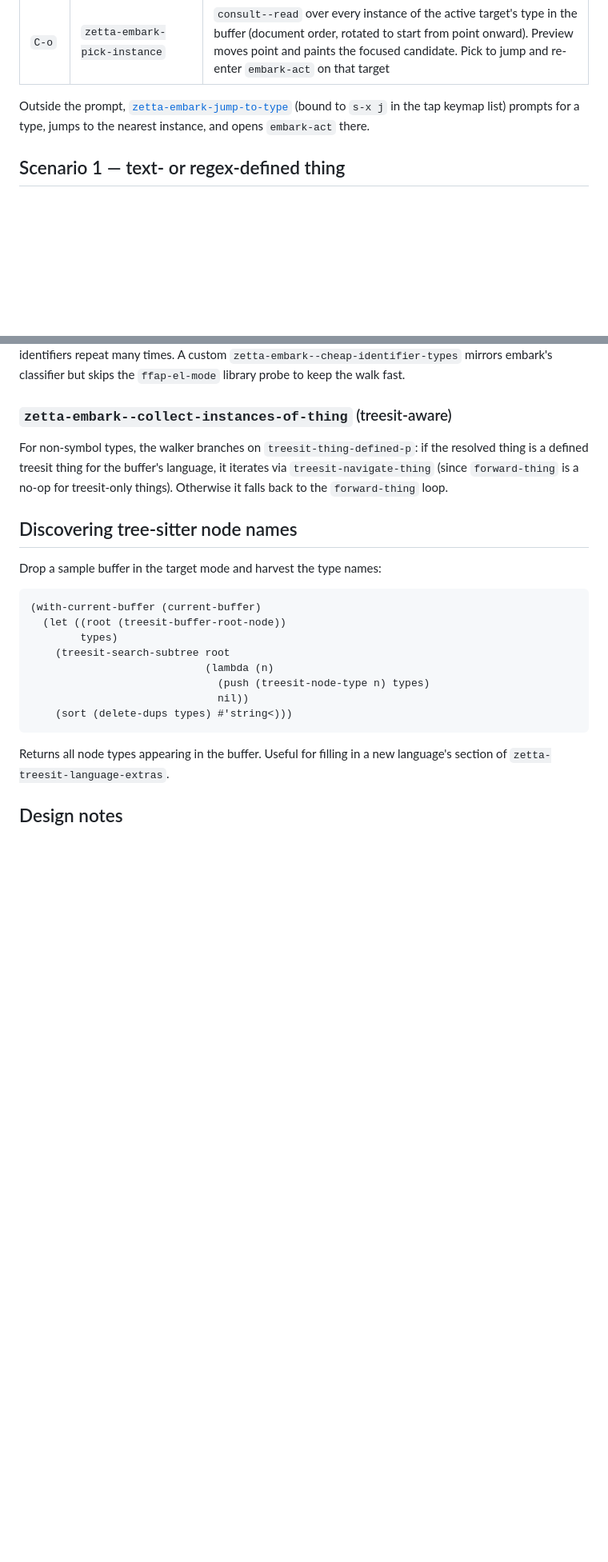
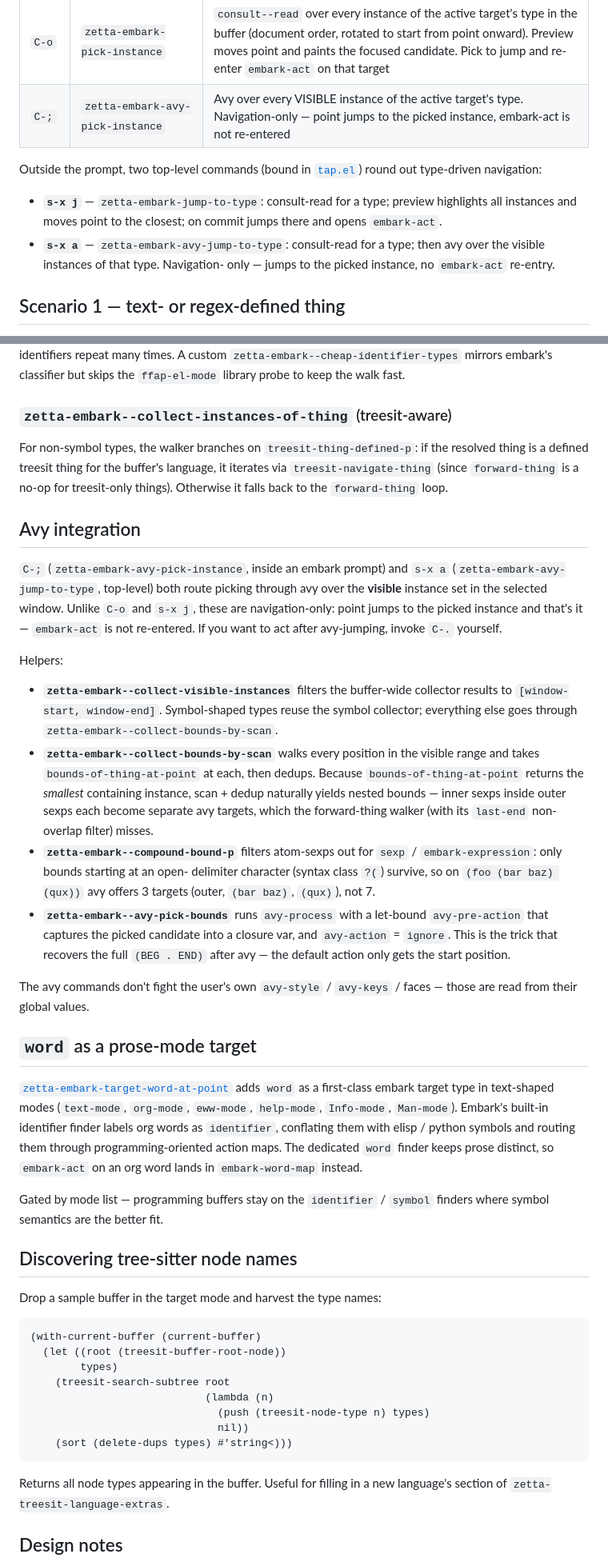
Before and after one commit to chiply/.zetta.d, a Markdown page: docs/type-bridges.md, 2 parts joined by grey strips. Shown at 80% size. Drawn GitHub-style; blank space fills up the shorter version.

Commit message:
docs(type-bridges): avy commands, scan walker, word finder
- Add `C-;' row to the embark prompt commands table.
- Re-cast the "outside the prompt" paragraph as a two-bullet list
  covering both `s-x j' (consult+jump+act) and `s-x a' (consult+
  avy, navigation-only).
- New "Avy integration" section explains: visible-only collection,
  `--collect-bounds-by-scan' yielding nested bounds via dedup,
  `--compound-bound-p' filtering atom-sexps for the `sexp' case,
  `--avy-pick-bounds' `avy-pre-action' trick to recover full
  bounds, and that the commands don't override the user's `avy'
  configuration.
- New "`word' as a prose-mode target" section documents the
  text-mode-gated `word' finder and how it disentangles prose
  words from code symbols.

```diff
--- a/docs/type-bridges.md
+++ b/docs/type-bridges.md
@@ -126,10 +126,18 @@ single chars and is verified safe across embark's built-in maps.
 | `C-SPC` | `mark` *(embark built-in)* | Like `C-v` but stays in the prompt with type `region` |
 | `C-l` | `zetta-embark-pick-target-type` | `consult--read` over every bounded target at point; preview paints the focused candidate's bounds in the buffer. Pick to dispatch `embark-act` filtered to that type |
 | `C-o` | `zetta-embark-pick-instance` | `consult--read` over every instance of the active target's type in the buffer (document order, rotated to start from point onward). Preview moves point and paints the focused candidate. Pick to jump and re-enter `embark-act` on that target |
+| `C-;` | `zetta-embark-avy-pick-instance` | Avy over every VISIBLE instance of the active target's type. Navigation-only — point jumps to the picked instance, embark-act is not re-entered |
 
-Outside the prompt, [`zetta-embark-jump-to-type`](../modules/completion/embark.el)
-(bound to `s-x j` in the tap keymap list) prompts for a type, jumps
-to the nearest instance, and opens `embark-act` there.
+Outside the prompt, two top-level commands (bound in
+[`tap.el`](../modules/completion/tap.el)) round out type-driven
+navigation:
+
+- **`s-x j`** — `zetta-embark-jump-to-type`: consult-read for a type;
+  preview highlights all instances and moves point to the closest;
+  on commit jumps there and opens `embark-act`.
+- **`s-x a`** — `zetta-embark-avy-jump-to-type`: consult-read for a
+  type; then avy over the visible instances of that type. Navigation-
+  only — jumps to the picked instance, no `embark-act` re-entry.
 
 ## Scenario 1 — text- or regex-defined thing
 
@@ -514,6 +522,57 @@ treesit thing for the buffer's language, it iterates via
 treesit-only things). Otherwise it falls back to the
 `forward-thing` loop.
 
+## Avy integration
+
+`C-;` (`zetta-embark-avy-pick-instance`, inside an embark prompt)
+and `s-x a` (`zetta-embark-avy-jump-to-type`, top-level) both
+route picking through avy over the **visible** instance set in
+the selected window. Unlike `C-o` and `s-x j`, these are
+navigation-only: point jumps to the picked instance and that's
+it — `embark-act` is not re-entered. If you want to act after
+avy-jumping, invoke `C-.` yourself.
+
+Helpers:
+
+- **`zetta-embark--collect-visible-instances`** filters the
+  buffer-wide collector results to `[window-start, window-end]`.
+  Symbol-shaped types reuse the symbol collector; everything else
+  goes through `zetta-embark--collect-bounds-by-scan`.
+- **`zetta-embark--collect-bounds-by-scan`** walks every position
+  in the visible range and takes `bounds-of-thing-at-point` at
+  each, then dedups. Because `bounds-of-thing-at-point` returns
+  the *smallest* containing instance, scan + dedup naturally
+  yields nested bounds — inner sexps inside outer sexps each
+  become separate avy targets, which the forward-thing walker
+  (with its `last-end` non-overlap filter) misses.
+- **`zetta-embark--compound-bound-p`** filters atom-sexps out for
+  `sexp` / `embark-expression`: only bounds starting at an open-
+  delimiter character (syntax class `?(`) survive, so on `(foo (bar baz) (qux))`
+  avy offers 3 targets (outer, `(bar baz)`, `(qux)`), not 7.
+- **`zetta-embark--avy-pick-bounds`** runs `avy-process` with a
+  let-bound `avy-pre-action` that captures the picked candidate
+  into a closure var, and `avy-action` = `ignore`. This is the
+  trick that recovers the full `(BEG . END)` after avy — the
+  default action only gets the start position.
+
+The avy commands don't fight the user's own `avy-style` /
+`avy-keys` / faces — those are read from their global values.
+
+## `word` as a prose-mode target
+
+[`zetta-embark-target-word-at-point`](../modules/completion/embark.el)
+adds `word` as a first-class embark target type in text-shaped
+modes (`text-mode`, `org-mode`, `eww-mode`, `help-mode`,
+`Info-mode`, `Man-mode`). Embark's built-in identifier finder
+labels org words as `identifier`, conflating them with elisp /
+python symbols and routing them through programming-oriented
+action maps. The dedicated `word` finder keeps prose distinct,
+so `embark-act` on an org word lands in `embark-word-map`
+instead.
+
+Gated by mode list — programming buffers stay on the `identifier`
+/ `symbol` finders where symbol semantics are the better fit.
+
 ## Discovering tree-sitter node names
 
 Drop a sample buffer in the target mode and harvest the type names:
```
